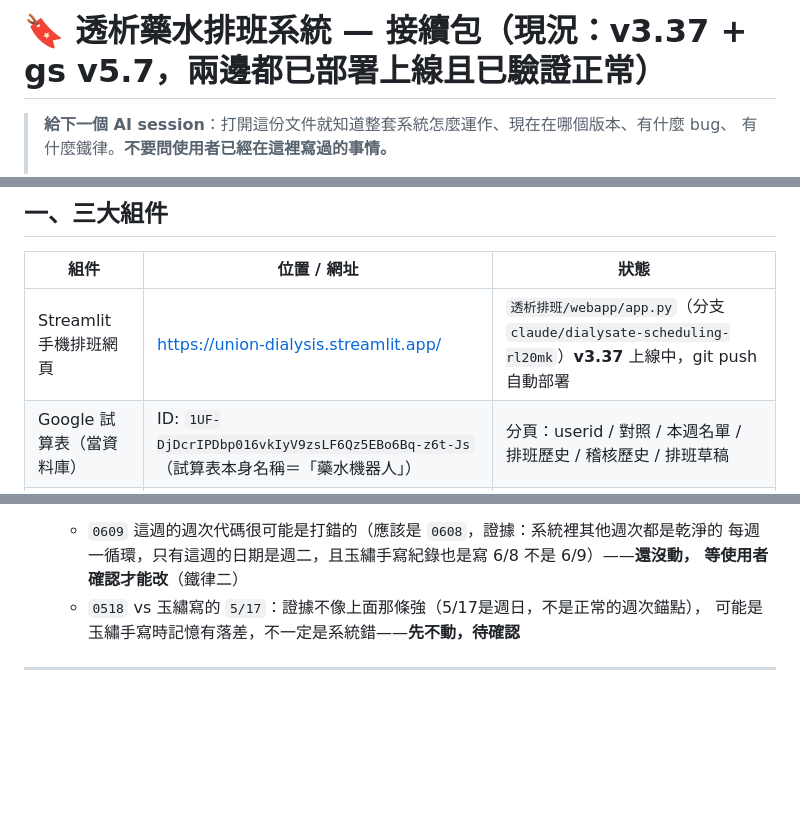
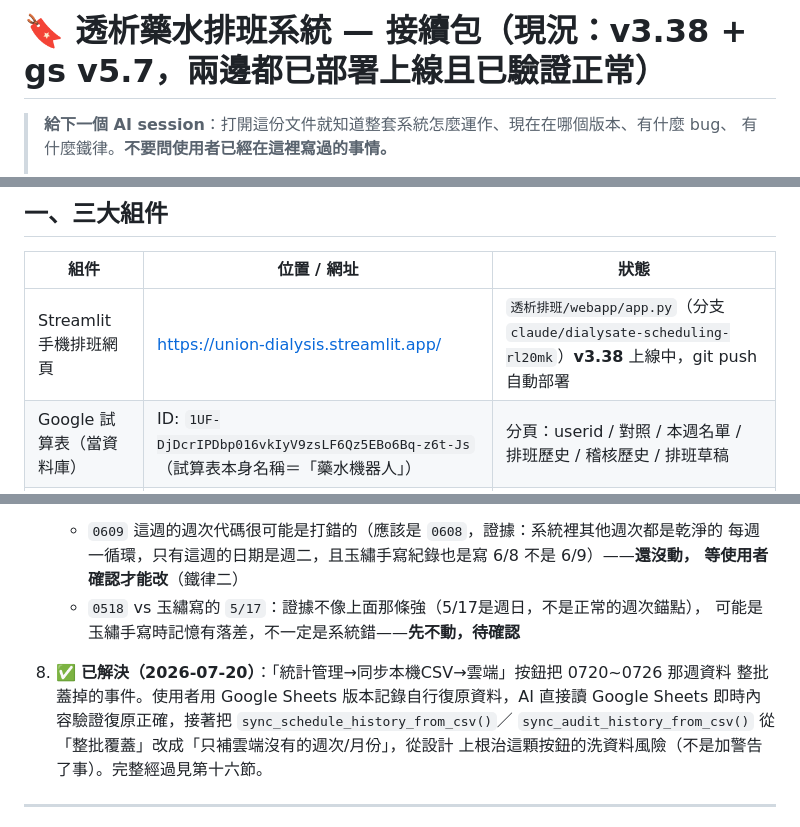
Before and after one commit to wgz5138/union-guide, a Markdown page: 透析藥水排班_接續包.md, 3 parts joined by grey strips. Rendered like a GitHub page; blank space fills up the shorter version.

```diff
--- a/透析藥水排班_接續包.md
+++ b/透析藥水排班_接續包.md
@@ -1,4 +1,4 @@
-# 🔖 透析藥水排班系統 — 接續包（現況：v3.37 + gs v5.7，兩邊都已部署上線且已驗證正常）
+# 🔖 透析藥水排班系統 — 接續包（現況：v3.38 + gs v5.7，兩邊都已部署上線且已驗證正常）
 
 > **給下一個 AI session**：打開這份文件就知道整套系統怎麼運作、現在在哪個版本、有什麼 bug、
 > 有什麼鐵律。**不要問使用者已經在這裡寫過的事情。**
@@ -65,7 +65,7 @@
 
 | 組件 | 位置 / 網址 | 狀態 |
 |---|---|---|
-| Streamlit 手機排班網頁 | https://union-dialysis.streamlit.app/ | `透析排班/webapp/app.py`（分支 `claude/dialysate-scheduling-rl20mk`）**v3.37** 上線中，git push 自動部署 |
+| Streamlit 手機排班網頁 | https://union-dialysis.streamlit.app/ | `透析排班/webapp/app.py`（分支 `claude/dialysate-scheduling-rl20mk`）**v3.38** 上線中，git push 自動部署 |
 | Google 試算表（當資料庫） | ID: `1UF-DjDcrIPDbp016vkIyV9zsLF6Qz5EBo6Bq-z6t-Js`（試算表本身名稱＝「藥水機器人」） | 分頁：userid / 對照 / 本週名單 / 排班歷史 / 稽核歷史 / 排班草稿 |
 | Apps Script（LINE 小幫手） | `透析排班/cloud/藥水小幫手_完整版.gs`（**v5.7**，部署版本19）| 收 userId、每日提醒、稽核通知、存取歷史。✅ 2026-07-19～20 已確認部署網址與 Streamlit Secrets 一致、資料正確落地，見第十五節 |
 
@@ -478,6 +478,12 @@ git 上現在這份才是跟正確網址對應的最新版本，**但仍需要
    - `0518` vs 玉繡寫的 `5/17`：證據不像上面那條強（5/17是週日，不是正常的週次錨點），
      可能是玉繡手寫時記憶有落差，不一定是系統錯——**先不動，待確認**
 
+8. ✅ **已解決（2026-07-20）**：「統計管理→同步本機CSV→雲端」按鈕把 0720~0726 那週資料
+   整批蓋掉的事件。使用者用 Google Sheets 版本記錄自行復原資料，AI 直接讀 Google Sheets
+   即時內容驗證復原正確，接著把 `sync_schedule_history_from_csv()`／
+   `sync_audit_history_from_csv()` 從「整批覆蓋」改成「只補雲端沒有的週次/月份」，從設計
+   上根治這顆按鈕的洗資料風險（不是加警告了事）。完整經過見第十六節。
+
 ---
 
 ## 十一、文件曾經錯在哪（2026-07-15 稽核記錄，避免同樣的錯再發生一次）
```
Also changed, not shown: other parts of 透析藥水排班_接續包.md (+71 -2 lines).
